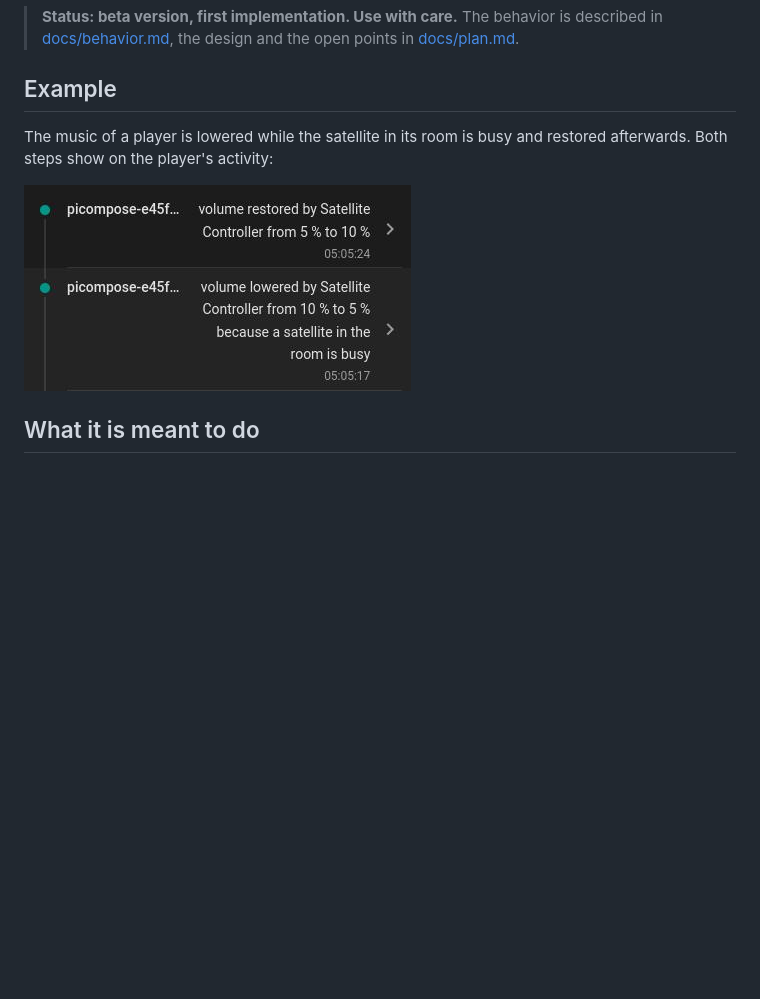
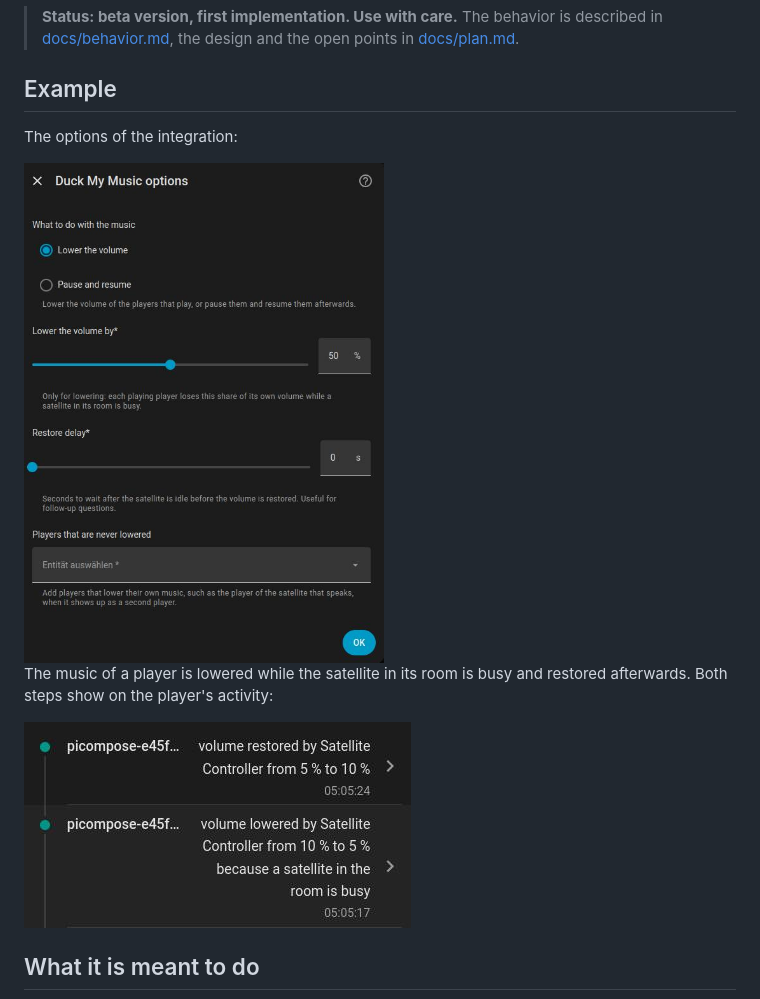
Before and after one commit to florian-asche/integration-duck-my-music, a Markdown page: README.md, the part around the change. Rendered like a GitHub page; pictures changed too: docs/example1.jpg (added); blank space fills up the shorter version.

Commit message:
Replace the README screenshot with two examples
The options dialog and the activity of a player.

Co-Authored-By: Claude Sonnet 5.5 <noreply@anthropic.com>

```diff
--- a/README.md
+++ b/README.md
@@ -6,9 +6,13 @@ A Home Assistant custom integration that lowers ("ducks") the music in a room wh
 
 ## Example
 
+The options of the integration:
+
+<img src="docs/example1.jpg" alt="The options dialog of Duck My Music: what to do with the music, how much to lower it, restore delay and excluded players" width="360">
+
 The music of a player is lowered while the satellite in its room is busy and restored afterwards. Both steps show on the player's activity:
 
-![Activity of a player: the volume was lowered from 10 % to 5 % and restored by Duck My Music](docs/example_protocol.jpg)
+![Activity of a player: the volume was lowered from 10 % to 5 % and restored](docs/example2.jpg)
 
 ## What it is meant to do
 
```
Also changed, not shown: docs/example2.jpg (renamed from docs/example_protocol.jpg).
